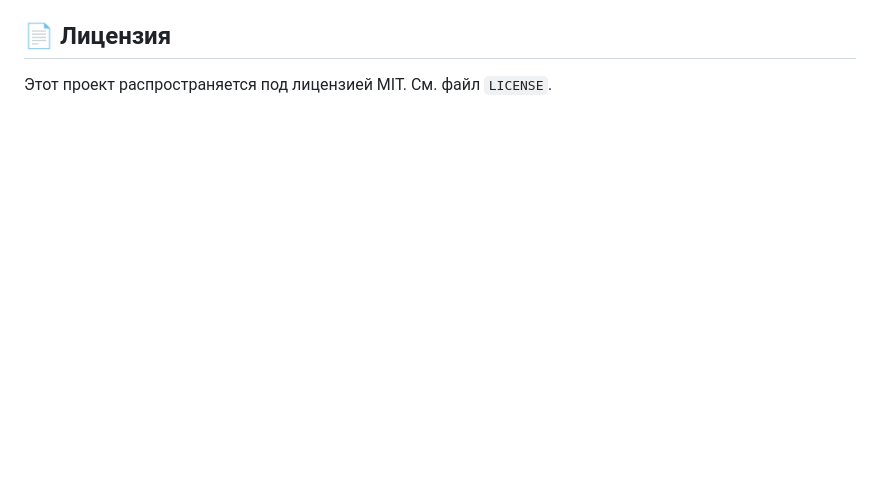
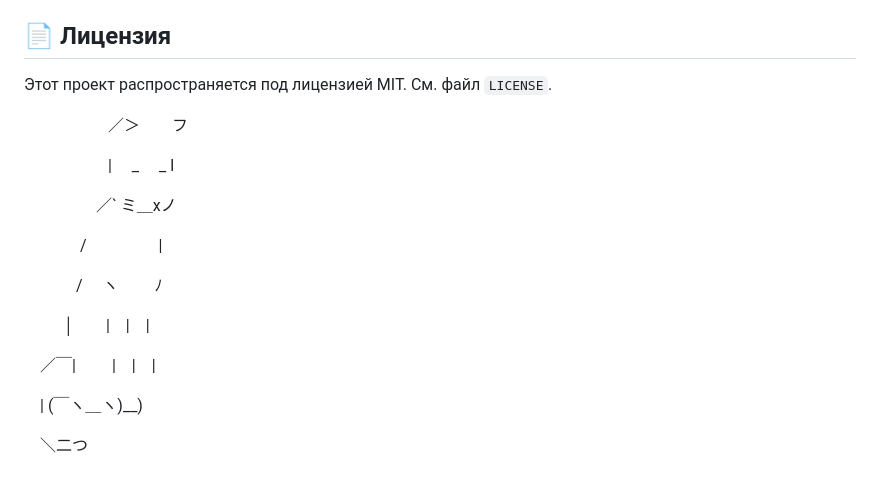
Before and after one commit to SparkleSavvy/CyberTube-DL, a Markdown page: README.md, the part around the change. Drawn GitHub-style; blank space fills up the shorter version.

```diff
--- a/README.md
+++ b/README.md
@@ -82,3 +82,21 @@ CyberTube DL Web - это веб-интерфейс для популярной
 ## 📄 Лицензия
 
 Этот проект распространяется под лицензией MIT. См. файл `LICENSE`.
+
+　　　 　　／＞　　フ
+
+　　　 　　| 　_　 _ l
+
+　 　　 　／` ミ＿xノ
+
+　　 　 /　　　 　 |
+
+　　　 /　 ヽ　　 ﾉ
+
+　 　 │　　|　|　|
+
+　／￣|　　 |　|　|
+
+　| (￣ヽ＿ヽ)__)
+
+　＼二つ
```
